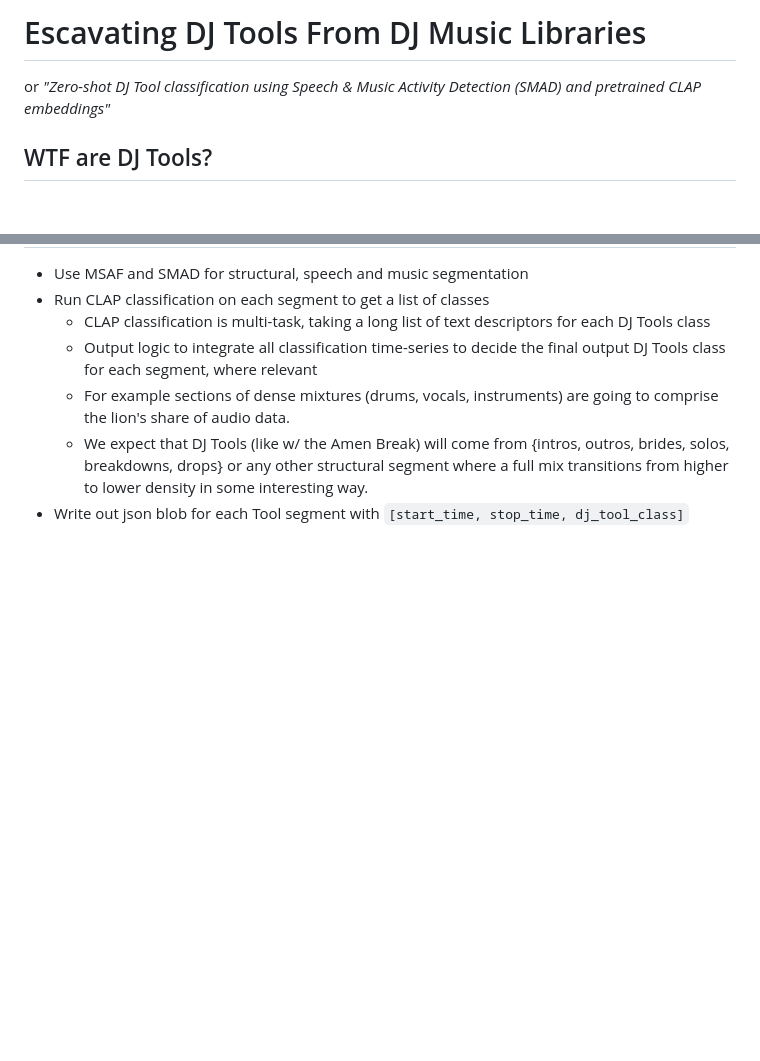
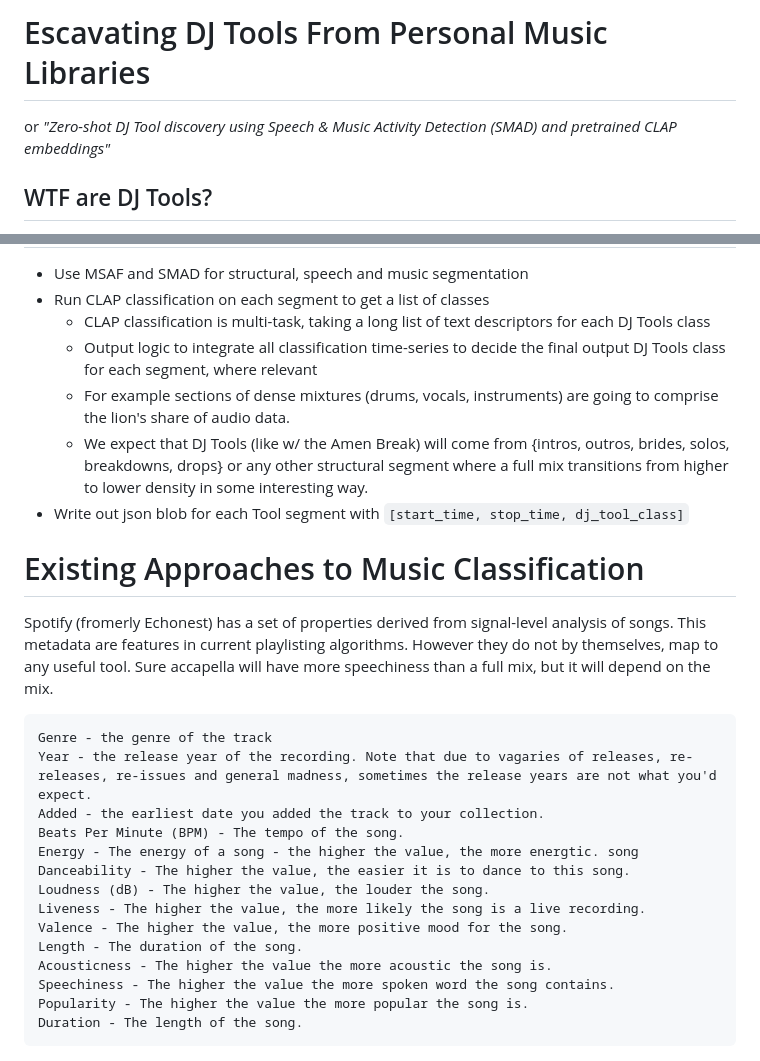
Before and after one commit to ruohoruotsi/djtool-crate-digging, a Markdown page: README.md, 2 parts joined by grey strips. Drawn GitHub-style; blank space fills up the shorter version.

Commit message:
[ADD] updates to docs braindump

```diff
--- a/README.md
+++ b/README.md
@@ -1,5 +1,5 @@
-# Escavating DJ Tools From DJ Music Libraries
-or *"Zero-shot DJ Tool classification using Speech
+# Escavating DJ Tools From Personal Music Libraries
+or *"Zero-shot DJ Tool discovery using Speech
 & Music Activity Detection (SMAD) and pretrained CLAP embeddings"*
 
 ## WTF are DJ Tools?
@@ -65,3 +65,26 @@ or section breakdowns with just the drum solo.
   solos, breakdowns, drops} or any other structural segment where a full mix transitions from
   higher to lower density in some interesting way.
 - Write out json blob for each Tool segment with `[start_time, stop_time, dj_tool_class]`
+
+
+
+# Existing Approaches to Music Classification
+Spotify (fromerly Echonest) has a set of properties derived from signal-level analysis of
+songs. This metadata are features in current playlisting algorithms. However they do not by
+themselves, map to any useful tool. Sure accapella will have more speechiness than a full mix,
+but it will depend on the mix.
+
+    Genre - the genre of the track
+    Year - the release year of the recording. Note that due to vagaries of releases, re-releases, re-issues and general madness, sometimes the release years are not what you'd expect.
+    Added - the earliest date you added the track to your collection.
+    Beats Per Minute (BPM) - The tempo of the song.
+    Energy - The energy of a song - the higher the value, the more energtic. song
+    Danceability - The higher the value, the easier it is to dance to this song.
+    Loudness (dB) - The higher the value, the louder the song.
+    Liveness - The higher the value, the more likely the song is a live recording.
+    Valence - The higher the value, the more positive mood for the song.
+    Length - The duration of the song.
+    Acousticness - The higher the value the more acoustic the song is.
+    Speechiness - The higher the value the more spoken word the song contains.
+    Popularity - The higher the value the more popular the song is.
+    Duration - The length of the song.
```
